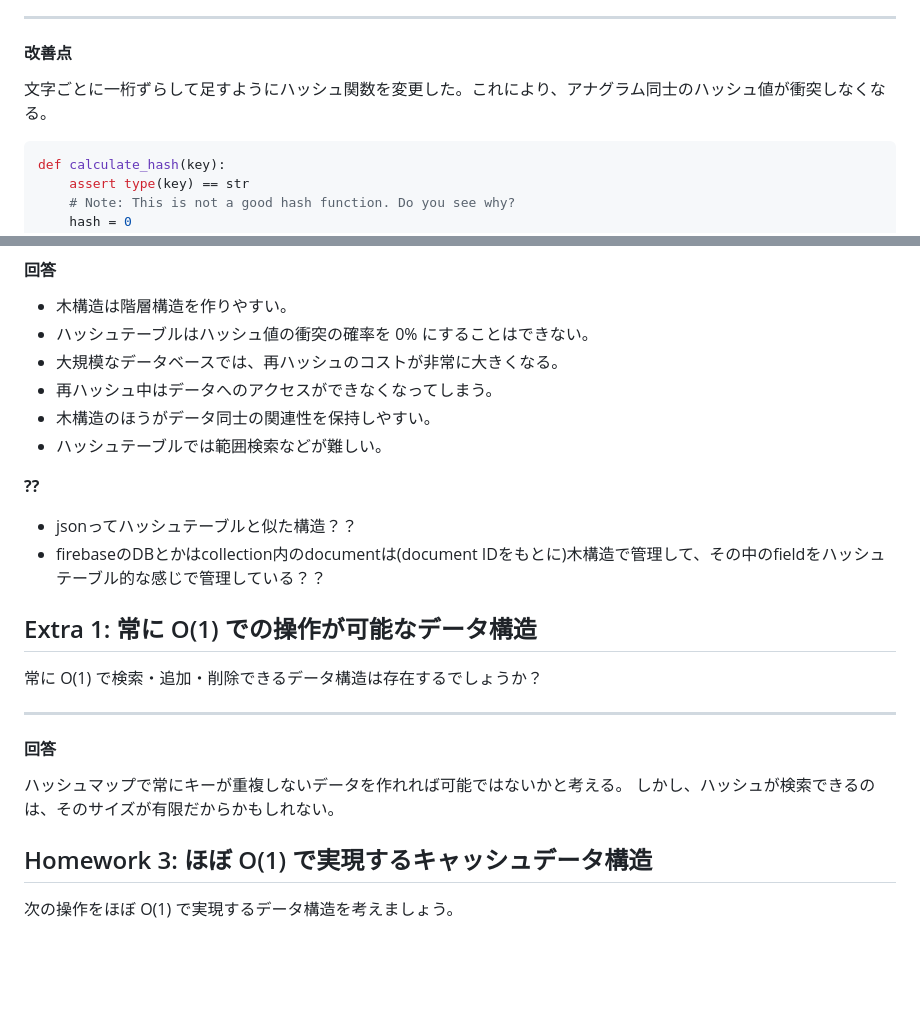
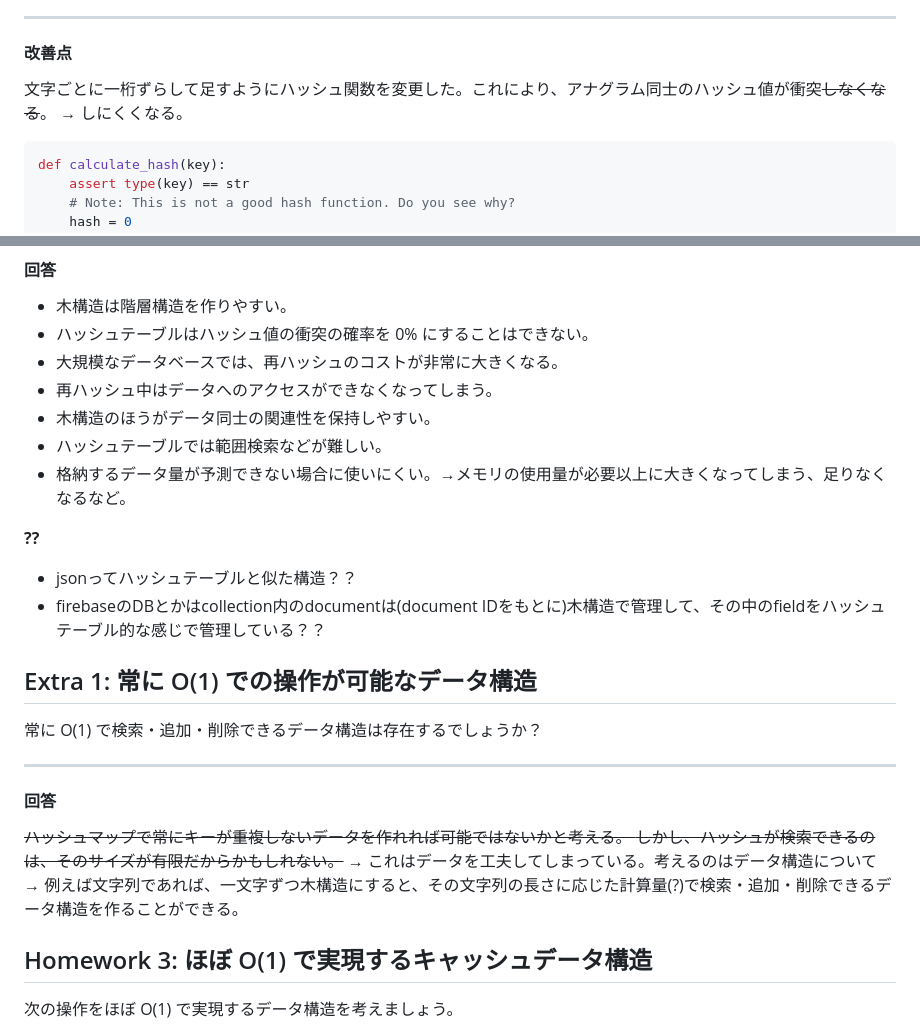
Before and after one commit to shiori-1120/google_step, a Markdown page: week2/week2.md, 2 parts joined by grey strips. Rendered like a GitHub page; blank space fills up the shorter version.

````diff
--- a/week2/week2.md
+++ b/week2/week2.md
@@ -125,7 +125,7 @@ def find_near_prime(num):
 
 #### 改善点
 
-文字ごとに一桁ずらして足すようにハッシュ関数を変更した。これにより、アナグラム同士のハッシュ値が衝突しなくなる。
+文字ごとに一桁ずらして足すようにハッシュ関数を変更した。これにより、アナグラム同士のハッシュ値が衝突~~しなくなる~~。 → しにくくなる。
 
 ```python
 def calculate_hash(key):
@@ -161,6 +161,7 @@ def calculate_hash(key):
 * 再ハッシュ中はデータへのアクセスができなくなってしまう。
 * 木構造のほうがデータ同士の関連性を保持しやすい。
 * ハッシュテーブルでは範囲検索などが難しい。
+* 格納するデータ量が予測できない場合に使いにくい。→メモリの使用量が必要以上に大きくなってしまう、足りなくなるなど。
 
 **??**
 
@@ -176,8 +177,10 @@ def calculate_hash(key):
 
 #### 回答
 
-ハッシュマップで常にキーが重複しないデータを作れれば可能ではないかと考える。
-しかし、ハッシュが検索できるのは、そのサイズが有限だからかもしれない。
+~~ハッシュマップで常にキーが重複しないデータを作れれば可能ではないかと考える。
+しかし、ハッシュが検索できるのは、そのサイズが有限だからかもしれない。~~
+→ これはデータを工夫してしまっている。考えるのはデータ構造について
+→ 例えば文字列であれば、一文字ずつ木構造にすると、その文字列の長さに応じた計算量(?)で検索・追加・削除できるデータ構造を作ることができる。
 
 ## Homework 3: ほぼ O(1) で実現するキャッシュデータ構造
 
````
